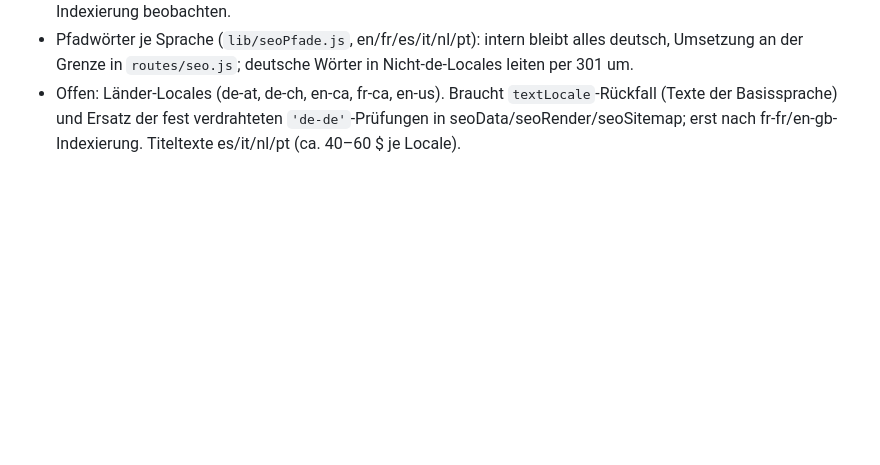
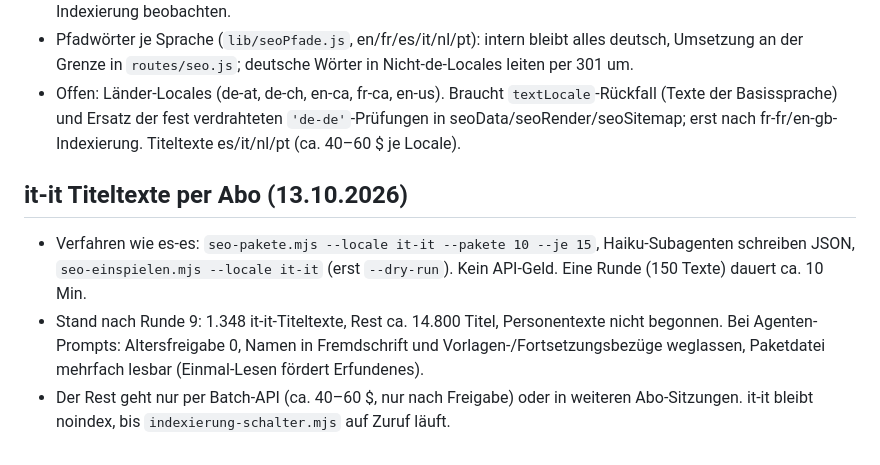
Before and after one commit to siebtraegermaschine/filme-serien-checkliste, a Markdown page: STATUS.md, the part around the change. GitHub-like rendering; blank space fills up the shorter version.

Commit message:
STATUS: it-it Titeltexte per Abo (Runde 1-9, 1.348 Texte)
Co-Authored-By: Claude Sonnet 5.5 <noreply@anthropic.com>

```diff
--- a/STATUS.md
+++ b/STATUS.md
@@ -465,3 +465,8 @@ en-gb/es-es haben schon fast alles außer Bestenlisten).
   `textLocale`-Rückfall (Texte der Basissprache) und Ersatz der fest
   verdrahteten `'de-de'`-Prüfungen in seoData/seoRender/seoSitemap; erst nach
   fr-fr/en-gb-Indexierung. Titeltexte es/it/nl/pt (ca. 40–60 $ je Locale).
+
+## it-it Titeltexte per Abo (13.10.2026)
+- Verfahren wie es-es: `seo-pakete.mjs --locale it-it --pakete 10 --je 15`, Haiku-Subagenten schreiben JSON, `seo-einspielen.mjs --locale it-it` (erst `--dry-run`). Kein API-Geld. Eine Runde (150 Texte) dauert ca. 10 Min.
+- Stand nach Runde 9: 1.348 it-it-Titeltexte, Rest ca. 14.800 Titel, Personentexte nicht begonnen. Bei Agenten-Prompts: Altersfreigabe 0, Namen in Fremdschrift und Vorlagen-/Fortsetzungsbezüge weglassen, Paketdatei mehrfach lesbar (Einmal-Lesen fördert Erfundenes).
+- Der Rest geht nur per Batch-API (ca. 40–60 $, nur nach Freigabe) oder in weiteren Abo-Sitzungen. it-it bleibt noindex, bis `indexierung-schalter.mjs` auf Zuruf läuft.
```
